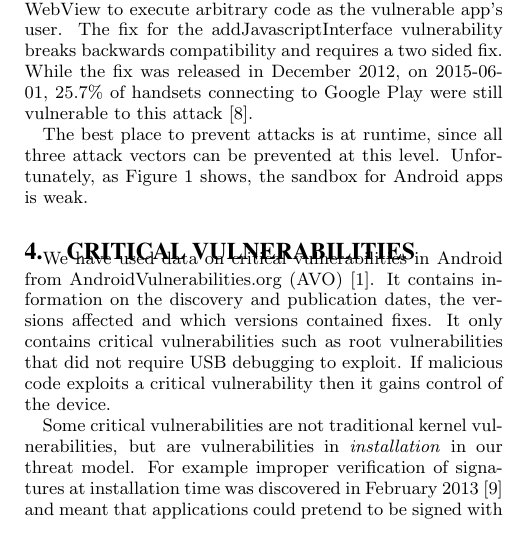
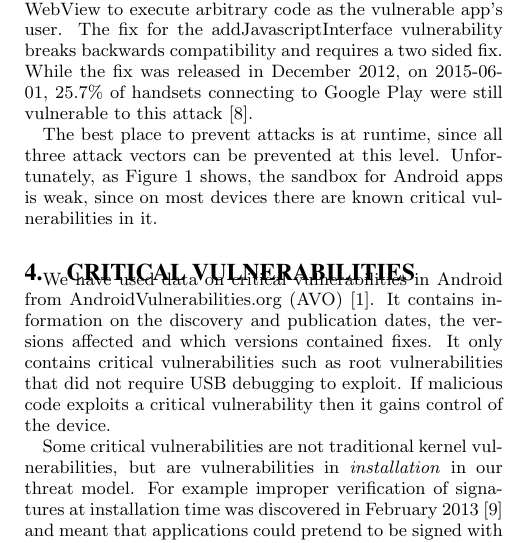
Before and after one commit to ucam-cl-dtg/paper-da-securityupdates, a LaTeX paper (spsm04-thomas.tex): part of one column of page 3 of 12, cut so that both start at the same text. Compiled offline with pdfLaTeX.

Commit message:
Clarify what is meant by the Android sandbox being weak

```diff
--- a/spsm04-thomas.tex
+++ b/spsm04-thomas.tex
@@ -257,7 +257,7 @@ The fix for the addJavascriptInterface vulnerability breaks backwards compatibil
 While the fix was released in December 2012, on \daGPAPISeventeenLaterDate, \daGPAPISeventeenEarlierProportion\ of handsets connecting to Google Play were still vulnerable to this attack~\cite{Thomas2015a}.
 
 The best place to prevent attacks is at runtime, since all three attack vectors can be prevented at this level.
-Unfortunately, as Figure~\ref{fig:proportioninsecure} shows, the sandbox for Android apps is weak.
+Unfortunately, as Figure~\ref{fig:proportioninsecure} shows, the sandbox for Android apps is weak, since on most devices there are known critical vulnerabilities in it.
 
 
 \section{Critical vulnerabilities}
```
